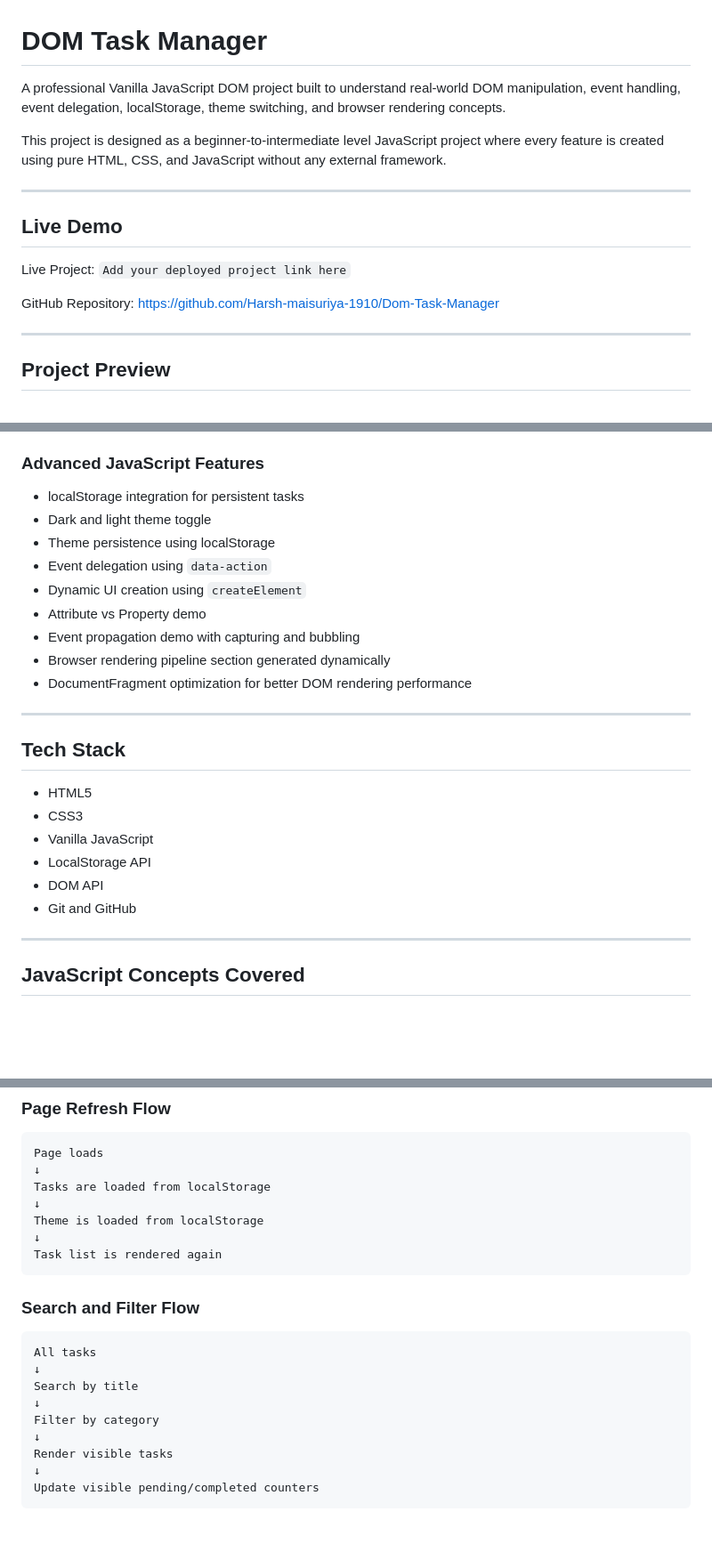
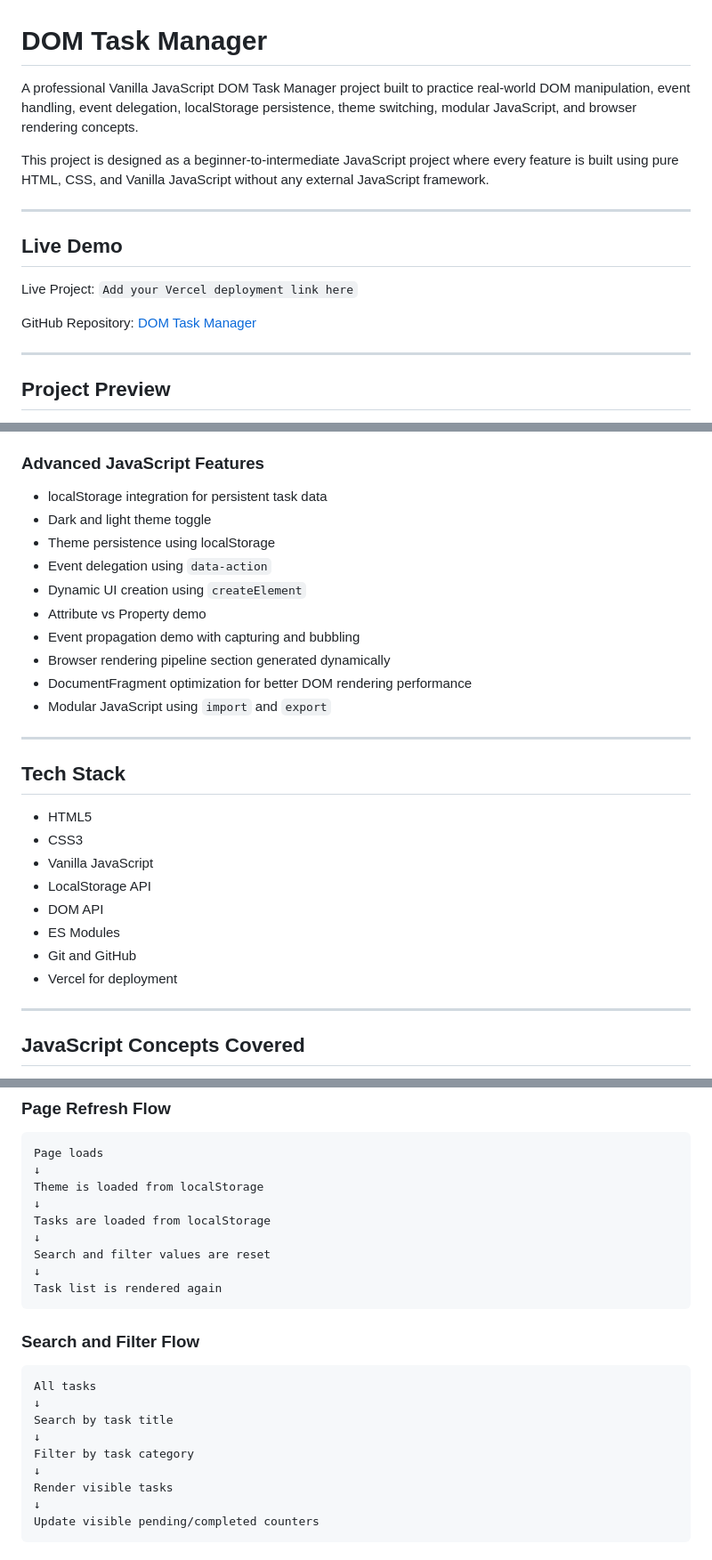
Before and after one commit to Harsh-maisuriya-1910/Dom-Task-Manager, a Markdown page: README.md, 3 parts joined by grey strips. Shown at 89% size. Rendered like a GitHub page; blank space fills up the shorter version.

````diff
--- a/README.md
+++ b/README.md
@@ -1,16 +1,16 @@
 # DOM Task Manager
 
-A professional Vanilla JavaScript DOM project built to understand real-world DOM manipulation, event handling, event delegation, localStorage, theme switching, and browser rendering concepts.
+A professional Vanilla JavaScript DOM Task Manager project built to practice real-world DOM manipulation, event handling, event delegation, localStorage persistence, theme switching, modular JavaScript, and browser rendering concepts.
 
-This project is designed as a beginner-to-intermediate level JavaScript project where every feature is created using pure HTML, CSS, and JavaScript without any external framework.
+This project is designed as a beginner-to-intermediate JavaScript project where every feature is built using pure HTML, CSS, and Vanilla JavaScript without any external JavaScript framework.
 
 ---
 
 ## Live Demo
 
-Live Project: `Add your deployed project link here`
+Live Project: `Add your Vercel deployment link here`
 
-GitHub Repository: https://github.com/Harsh-maisuriya-1910/Dom-Task-Manager
+GitHub Repository: [DOM Task Manager](https://github.com/Harsh-maisuriya-1910/Dom-Task-Manager)
 
 ---
 
@@ -41,7 +41,7 @@ Add your project screenshot here:
 
 ### Advanced JavaScript Features
 
-* localStorage integration for persistent tasks
+* localStorage integration for persistent task data
 * Dark and light theme toggle
 * Theme persistence using localStorage
 * Event delegation using `data-action`
@@ -50,6 +50,7 @@ Add your project screenshot here:
 * Event propagation demo with capturing and bubbling
 * Browser rendering pipeline section generated dynamically
 * DocumentFragment optimization for better DOM rendering performance
+* Modular JavaScript using `import` and `export`
 
 ---
 
@@ -60,7 +61,9 @@ Add your project screenshot here:
 * Vanilla JavaScript
 * LocalStorage API
 * DOM API
+* ES Modules
 * Git and GitHub
+* Vercel for deployment
 
 ---
 
@@ -149,9 +153,11 @@ UI is re-rendered dynamically
 ```txt
 Page loads
 ↓
+Theme is loaded from localStorage
+↓
 Tasks are loaded from localStorage
 ↓
-Theme is loaded from localStorage
+Search and filter values are reset
 ↓
 Task list is rendered again
 ```
@@ -161,9 +167,9 @@ Task list is rendered again
 ```txt
 All tasks
 ↓
-Search by title
+Search by task title
 ↓
-Filter by category
+Filter by task category
 ↓
 Render visible tasks
 ↓
````
Also changed, not shown: other parts of README.md (+34 -10 lines).
